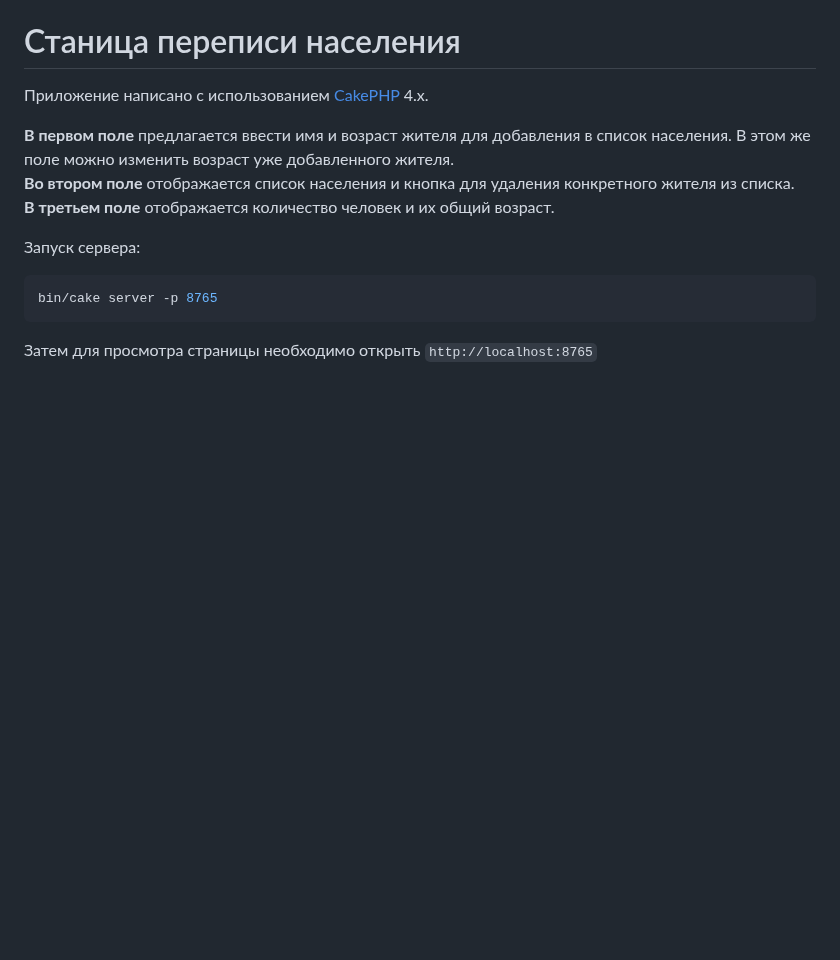
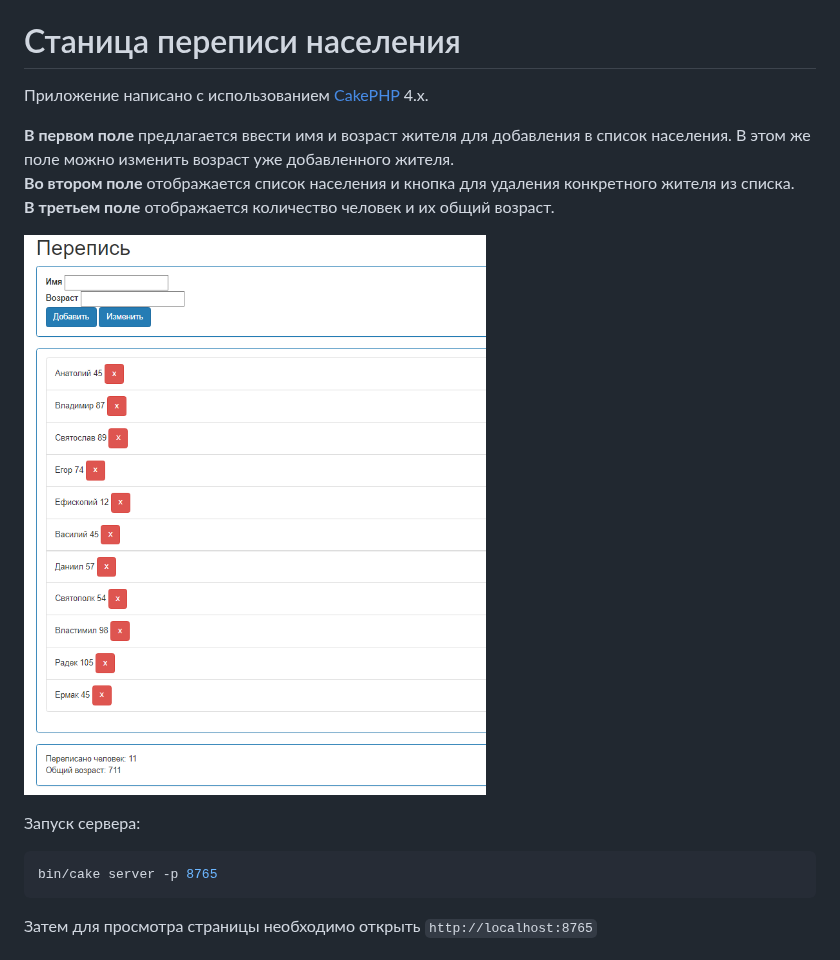
Before and after one commit to Far4Ru/census_app, a Markdown page: README.md, the part around the change. Drawn GitHub-style; pictures changed too: images/github.png (added); blank space fills up the shorter version.

```diff
--- a/README.md
+++ b/README.md
@@ -6,6 +6,7 @@
 <b>Во втором поле</b> отображается список населения и кнопка для удаления конкретного жителя из списка.\
 <b>В третьем поле</b> отображается количество человек и их общий возраст.
 
+![Перепись](images/github.png)
 
 Запуск сервера:
 
```
Also changed, not shown: 1 other file.
